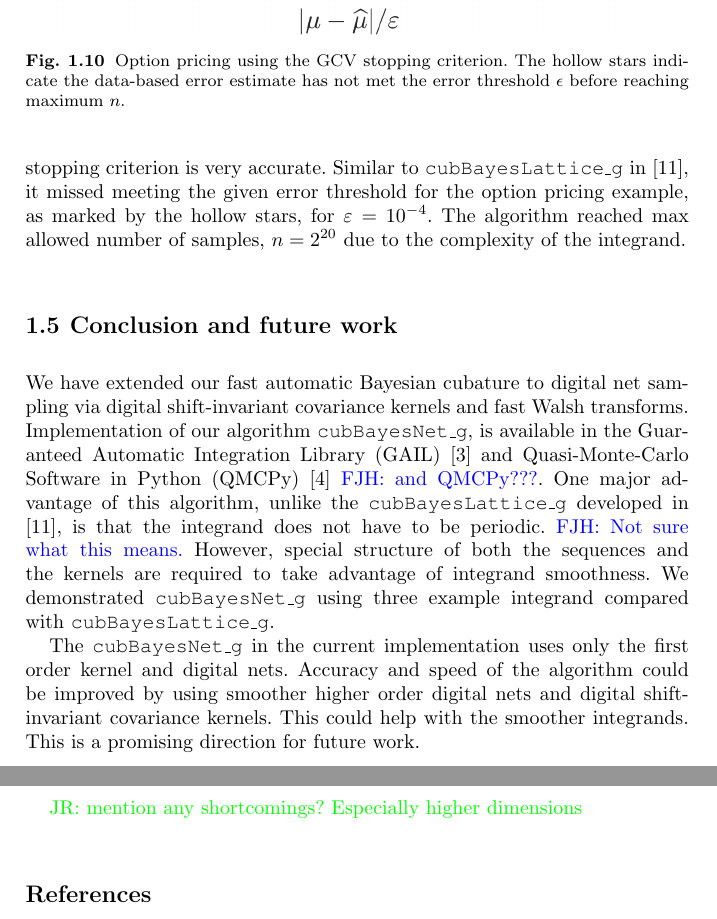
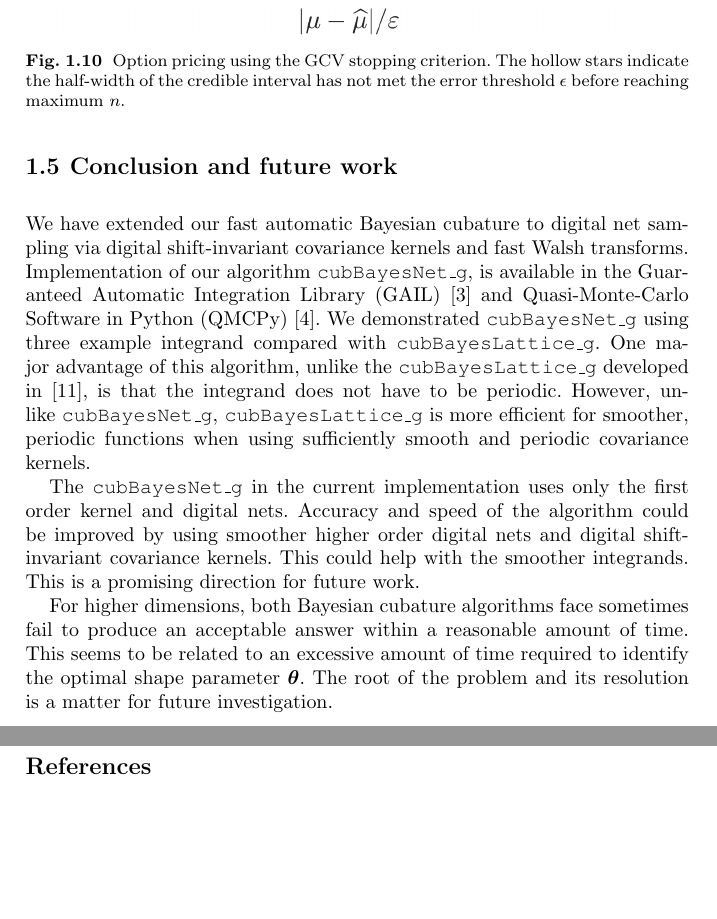
Before and after one commit to jagadeesr/SobolBayesCubaturePaper2019, a LaTeX thesis (SobolBayesCub-ver-b.tex): two parts of pages 16 and 17 of 18, joined at a grey line, cut so that both start at the same text, the shorter picture padded with empty space. Compiled offline with pdfLaTeX.

Commit message:
comments discussed with Fred

```diff
--- a/SobolBayesCub-ver-b.tex
+++ b/SobolBayesCub-ver-b.tex
@@ -723,7 +723,7 @@ This integrand has a kink caused by the $\max$ function, so lattice rules cannot
 \begin{figure}
 \centering
 \includegraphics[width=0.95\linewidth]{"figures/Sobol/Sobol_optPrice_guaranteed_time_GCV__d12_r1_2019-Sep-1"}
-\caption[Sobol: Option pricing guaranteed: GCV]{Option pricing using the GCV stopping criterion. The hollow stars indicate the data-based error estimate has not met the error threshold $\epsilon$ before reaching maximum $n$.}
+\caption[Sobol: Option pricing guaranteed: GCV]{Option pricing using the GCV stopping criterion. The hollow stars indicate the half-width of the credible interval has not met the error threshold $\epsilon$ before reaching maximum $n$.}
 \label{FJ:fig:Sobol-optprice-guaranteed-GCV}
 \end{figure}
 
@@ -747,5 +750,7 @@ A possible reason is that the periodization transform speeds the convergence in
-This shows that the \texttt{cubBayesNet\_g}'s estimation of expected error in the stopping criterion is very accurate.
-Similar to \texttt{cubBayesLattice\_g} in \cite{RatHic19a}, it missed meeting the given error threshold for the option pricing example, as marked by the hollow stars, for $\varepsilon=10^{-4}$. The algorithm reached max allowed number of samples, $n=2^{20}$ due to the complexity of the integrand.
+% \FJHNote{I do not understand this paragraph. }
+% A most noticeable aspect from the plots of \texttt{cubBayesNet\_g} is how close the error bounds are to the true error.
+% This shows that the \texttt{cubBayesNet\_g}'s error bounding is not too conservative.
+% Similar to the situation with \texttt{cubBayesLattice\_g} in \cite{RatHic19a}, \texttt{cubBayesNet\_g} missed meeting the given error threshold for the option pricing example, as marked by the hollow stars, for $\varepsilon=10^{-4}$. The algorithm reached max allowed number of samples, $n=2^{20}$ due to the complexity of the integrand.
 
 
 
@@ -754,13 +759,16 @@ Similar to \texttt{cubBayesLattice\_g} in \cite{RatHic19a}, it missed meeting th
 \section{Conclusion and future work}
 \label{FJ:sec:conclusion-future-work}
 
-We have extended our fast automatic Bayesian cubature to digital net sampling via digital shift-invariant covariance kernels and fast Walsh transforms.  Implementation of our algorithm \texttt{cubBayesNet\_g}, is available in the Guaranteed Automatic Integration Library (GAIL) \cite{ChoEtal20a} and Quasi-Monte-Carlo Software in Python (QMCPy) \cite{QMCPy2020a} \FJHNote{and QMCPy???}.  One major advantage of this algorithm, unlike the \texttt{cubBayesLattice\_g} developed in \cite{RatHic19a}, is that the integrand does not have to be periodic.
-\FJHNote{Not sure what this means.  }However, special structure of both the sequences and the kernels are required to take advantage of integrand smoothness.
-We demonstrated \texttt{cubBayesNet\_g} using three example integrand compared with \texttt{cubBayesLattice\_g}.
+We have extended our fast automatic Bayesian cubature to digital net sampling via digital shift-invariant covariance kernels and fast Walsh transforms.  Implementation of our algorithm \texttt{cubBayesNet\_g}, is available in the Guaranteed Automatic Integration Library (GAIL) \cite{ChoEtal20a} and Quasi-Monte-Carlo Software in Python (QMCPy) \cite{QMCPy2020a}.  We demonstrated \texttt{cubBayesNet\_g} using three example integrand compared with \texttt{cubBayesLattice\_g}.
+One major advantage of this algorithm, unlike the \texttt{cubBayesLattice\_g} developed in \cite{RatHic19a}, is that the integrand does not have to be periodic.  However, unlike \texttt{cubBayesNet\_g}, \texttt{cubBayesLattice\_g} is more efficient for smoother, periodic functions when using sufficiently smooth and periodic covariance kernels.
+%\FJHNote{Not sure what this means.  }However, special structure of both the sequences and the kernels are required to take advantage of integrand smoothness.
 
 The \texttt{cubBayesNet\_g} in the current implementation uses only the first order kernel and digital nets. Accuracy and speed of the algorithm could be improved by using smoother higher order digital nets and digital shift-invariant covariance kernels. This could help with the smoother integrands. This is a promising direction for future work.
 
-\JRNote{mention any shortcomings? Especially higher dimensions}
+For higher dimensions, both Bayesian cubature algorithms face sometimes fail to produce an acceptable answer within a reasonable amount of time.  This seems to be related to an excessive amount of time required to identify the optimal shape parameter $\boldsymbol{\theta}$.  The root of the problem and its resolution is a matter for future investigation.
+
+
+
 
 % \bibliographystyle{abbrvnat}
 \bibliographystyle{spmpsci}
```
Also changed, not shown: SobolBayesCub-ver-b.tex (7 more changed lines).
